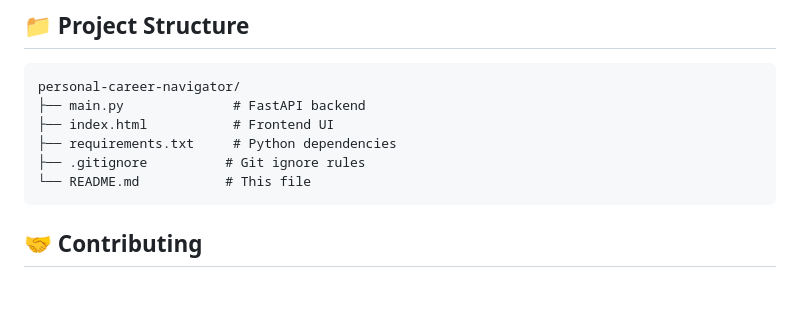
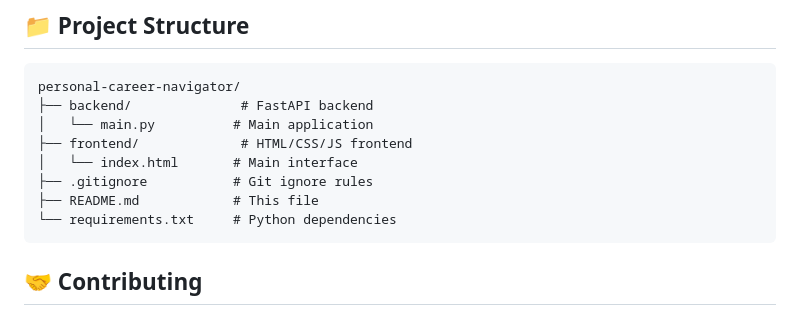
Before and after one commit to basilbaby3007-cpu/personal-career-navigator, a Markdown page: README.md, the part around the change. GitHub-like rendering; blank space fills up the shorter version.

````diff
--- a/README.md
+++ b/README.md
@@ -90,11 +90,13 @@ An AI-powered career development platform that analyzes your skills, identifies
 
 ```
 personal-career-navigator/
-├── main.py              # FastAPI backend
-├── index.html           # Frontend UI
-├── requirements.txt     # Python dependencies
-├── .gitignore          # Git ignore rules
-└── README.md           # This file
+├── backend/              # FastAPI backend
+│   └── main.py          # Main application
+├── frontend/             # HTML/CSS/JS frontend
+│   └── index.html       # Main interface
+├── .gitignore           # Git ignore rules
+├── README.md            # This file
+└── requirements.txt     # Python dependencies
 ```
 
 ## 🤝 Contributing
````
